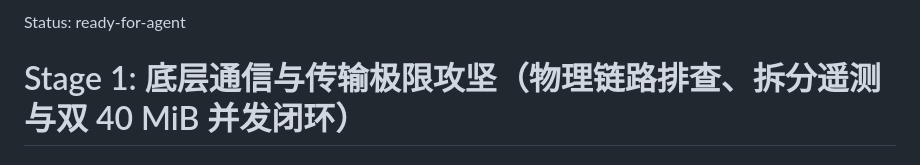
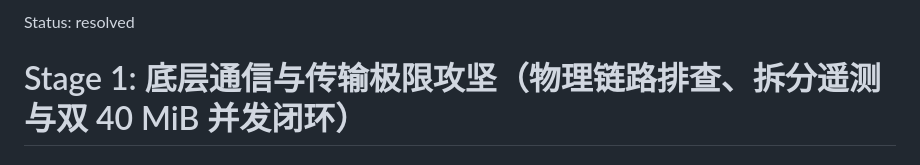
Before and after one commit to Softmoonlit/wfb-ng-fl, a Markdown page: .scratch/stage1-link-throughput-and-40mib-loop/spec.md, the part around the change. Rendered like a GitHub page.

Commit message:
docs(stage1): Ticket 05 经 Code Review 验证无误流转为 resolved，Stage 1 spec 全面闭环

```diff
--- a/.scratch/stage1-link-throughput-and-40mib-loop/spec.md
+++ b/.scratch/stage1-link-throughput-and-40mib-loop/spec.md
@@ -1,4 +1,4 @@
-Status: ready-for-agent
+Status: resolved
 
 # Stage 1: 底层通信与传输极限攻坚（物理链路排查、拆分遥测与双 40 MiB 并发闭环）
 
```
Also changed, not shown: 1 other file.
